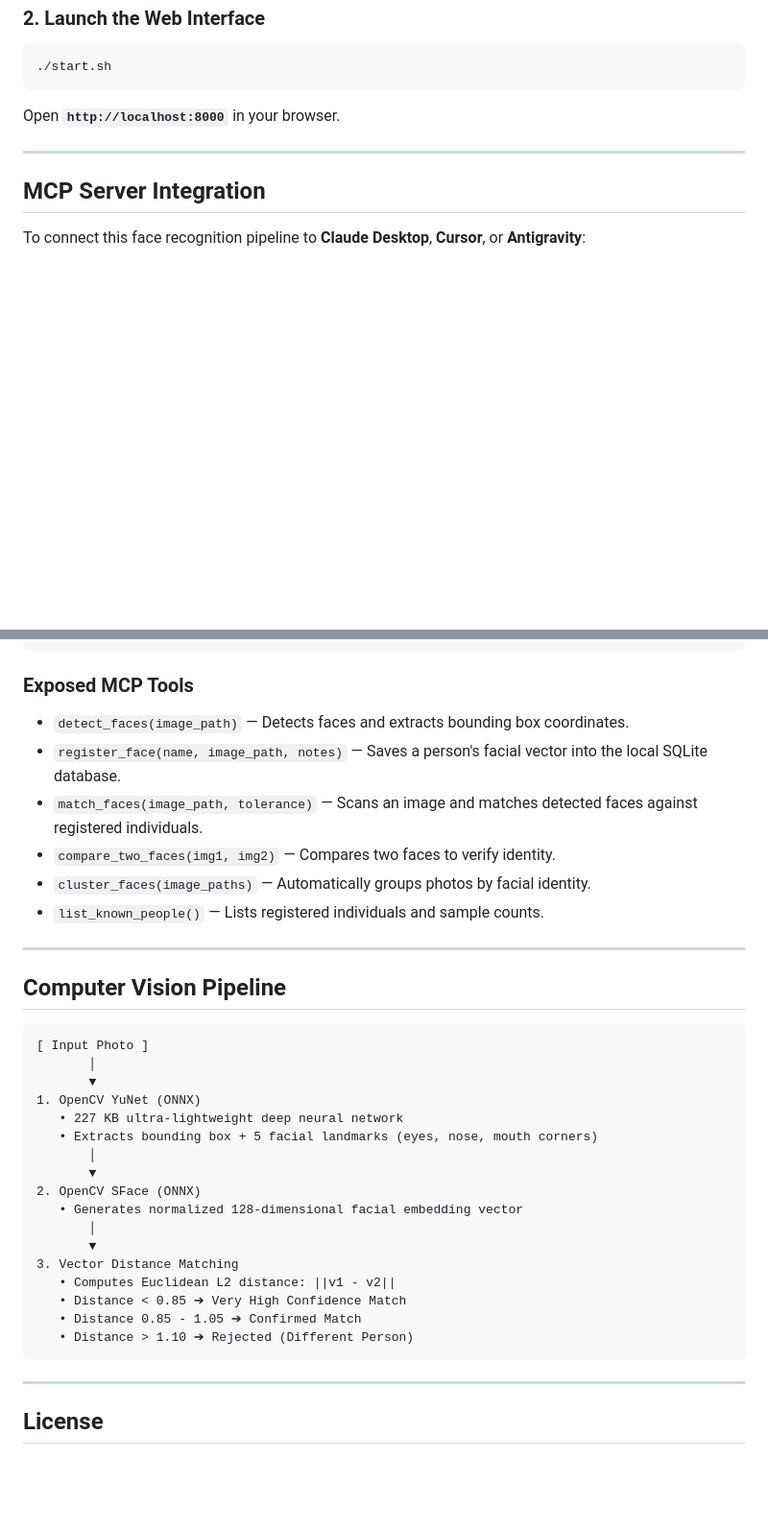
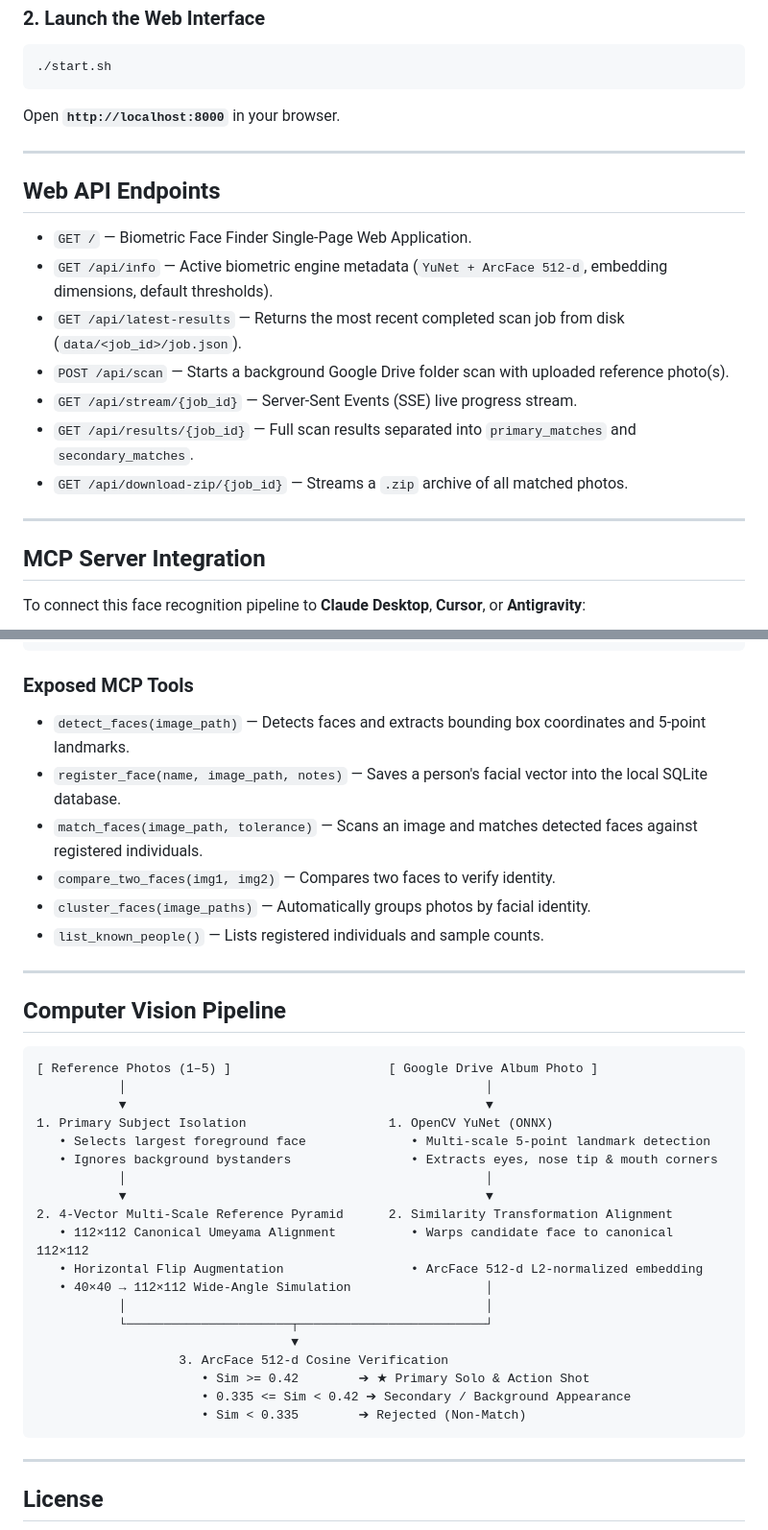
Before and after one commit to dickyeka/gdrive-face-finder, a Markdown page: README.md, 2 parts joined by grey strips. Shown at 96% size. GitHub-like rendering; blank space fills up the shorter version.

Commit message:
docs: update README with ArcFace 512-d pyramid and two-tier matching pipeline

````diff
--- a/README.md
+++ b/README.md
@@ -78,6 +83,18 @@ Open **`http://localhost:8000`** in your browser.
 
 ---
 
+## Web API Endpoints
+
+* `GET /` — Biometric Face Finder Single-Page Web Application.
+* `GET /api/info` — Active biometric engine metadata (`YuNet + ArcFace 512-d`, embedding dimensions, default thresholds).
+* `GET /api/latest-results` — Returns the most recent completed scan job from disk (`data/<job_id>/job.json`).
+* `POST /api/scan` — Starts a background Google Drive folder scan with uploaded reference photo(s).
+* `GET /api/stream/{job_id}` — Server-Sent Events (SSE) live progress stream.
+* `GET /api/results/{job_id}` — Full scan results separated into `primary_matches` and `secondary_matches`.
+* `GET /api/download-zip/{job_id}` — Streams a `.zip` archive of all matched photos.
+
+---
+
 ## MCP Server Integration
 
 To connect this face recognition pipeline to **Claude Desktop**, **Cursor**, or **Antigravity**:
@@ -99,7 +116,7 @@ To connect this face recognition pipeline to **Claude Desktop**, **Cursor**, or
 
 ### Exposed MCP Tools
 
-* `detect_faces(image_path)` — Detects faces and extracts bounding box coordinates.
+* `detect_faces(image_path)` — Detects faces and extracts bounding box coordinates and 5-point landmarks.
 * `register_face(name, image_path, notes)` — Saves a person's facial vector into the local SQLite database.
 * `match_faces(image_path, tolerance)` — Scans an image and matches detected faces against registered individuals.
 * `compare_two_faces(img1, img2)` — Compares two faces to verify identity.
@@ -111,23 +128,25 @@ To connect this face recognition pipeline to **Claude Desktop**, **Cursor**, or
 ## Computer Vision Pipeline
 
 ```
-[ Input Photo ]
-       │
-       ▼
-1. OpenCV YuNet (ONNX)
-   • 227 KB ultra-lightweight deep neural network
-   • Extracts bounding box + 5 facial landmarks (eyes, nose, mouth corners)
-       │
-       ▼
-2. OpenCV SFace (ONNX)
-   • Generates normalized 128-dimensional facial embedding vector
-       │
-       ▼
-3. Vector Distance Matching
-   • Computes Euclidean L2 distance: ||v1 - v2||
-   • Distance < 0.85 ➔ Very High Confidence Match
-   • Distance 0.85 - 1.05 ➔ Confirmed Match
-   • Distance > 1.10 ➔ Rejected (Different Person)
+[ Reference Photos (1–5) ]                     [ Google Drive Album Photo ]
+           │                                                │
+           ▼                                                ▼
+1. Primary Subject Isolation                   1. OpenCV YuNet (ONNX)
+   • Selects largest foreground face              • Multi-scale 5-point landmark detection
+   • Ignores background bystanders                • Extracts eyes, nose tip & mouth corners
+           │                                                │
+           ▼                                                ▼
+2. 4-Vector Multi-Scale Reference Pyramid      2. Similarity Transformation Alignment
+   • 112×112 Canonical Umeyama Alignment          • Warps candidate face to canonical 112×112
+   • Horizontal Flip Augmentation                 • ArcFace 512-d L2-normalized embedding
+   • 40×40 → 112×112 Wide-Angle Simulation                  │
+           │                                                │
+           └──────────────────────┬─────────────────────────┘
+                                  ▼
+                   3. ArcFace 512-d Cosine Verification
+                      • Sim >= 0.42        ➔ ★ Primary Solo & Action Shot
+                      • 0.335 <= Sim < 0.42 ➔ Secondary / Background Appearance
+                      • Sim < 0.335        ➔ Rejected (Non-Match)
 ```
 
 ---
````
Also changed, not shown: other parts of README.md (+11 -6 lines).
